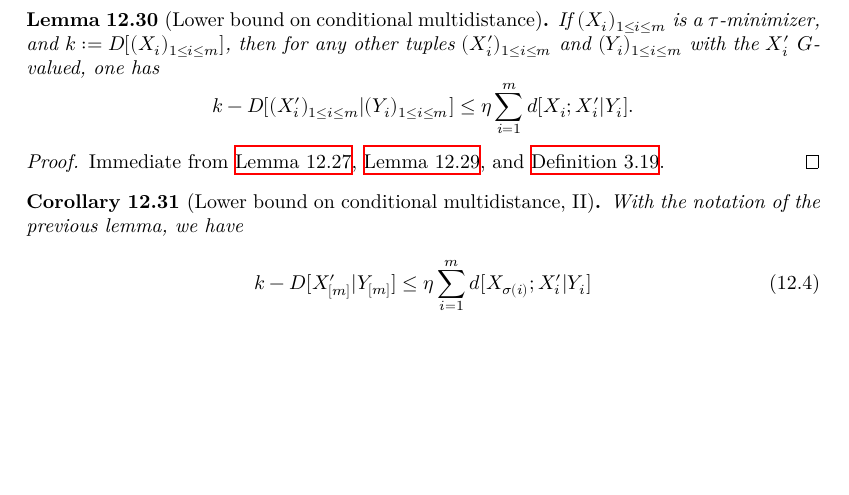
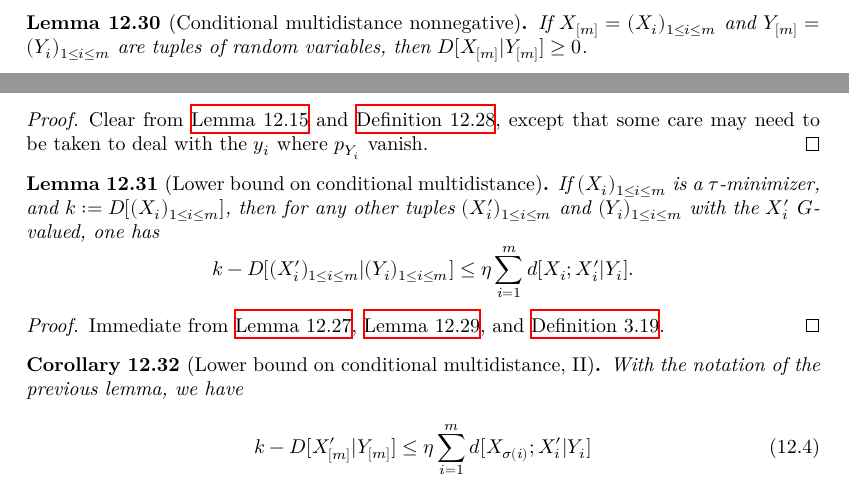
Before and after one commit to teorth/pfr, a LaTeX thesis (blueprint/src/print.tex, which reads blueprint/src/chapter/torsion.tex): part of page 49 of 66 before the commit and two parts of pages 48 and 49 of 66 after it, the two joined at a grey line, cut at the place of the change, the shorter picture padded with empty space. Compiled offline with XeLaTeX.

Commit message:
add cond-multidist-nonneg

```diff
--- a/blueprint/src/chapter/torsion.tex
+++ b/blueprint/src/chapter/torsion.tex
@@ -329,6 +329,13 @@ If the $(X_i,Y_i)$ are independent,
 \begin{proof}\uses{conditional-entropy-def, multidist-def, cond-multidist-def}\leanok
   This is routine from \Cref{conditional-entropy-def} and Definitions \ref{multidist-def} and \ref{cond-multidist-def}.
 \end{proof}
+
+\begin{lemma}[Conditional multidistance nonnegative]\label{cond-multidist-nonneg}\uses{cond-multidist-def}\lean{condMultiDist_nonneg}\leanok If $X_{[m]} = (X_i)_{1 \leq i \leq m}$ and $Y_{[m]} = (Y_i)_{1 \leq i \leq m}$ are tuples of random variables, then $D[ X_{[m]} | Y_{[m]} ] \geq 0$.
+\end{lemma}
+
+\begin{proof}\uses{multidist-nonneg} Clear from \Cref{multidist-nonneg} and \Cref{cond-multidist-def}, except that some care may need to be taken to deal with the $y_i$ where $p_{Y_i}$ vanish.
+\end{proof}
+
 
 \begin{lemma}[Lower bound on conditional multidistance]\label{cond-multidist-lower}\lean{sub_condMultiDistance_le}\leanok  If  $(X_i)_{1 \leq i \leq m}$ is a $\tau$-minimizer, and $k := D[(X_i)_{1 \leq i \leq m}]$, then for any other tuples $(X'_i)_{1 \leq i \leq m}$ and $(Y_i)_{1 \leq i \leq m}$ with the $X'_i$ $G$-valued, one has
   $$ k - D[(X'_i)_{1 \leq i \leq m} | (Y_i)_{1 \leq i \leq m}] \leq \eta \sum_{i=1}^m d[X_i; X'_i|Y_i].$$
```
